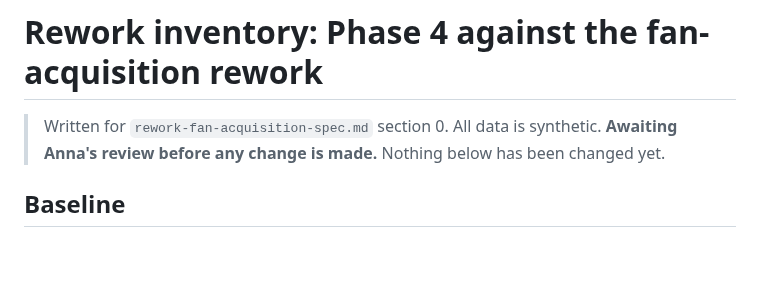
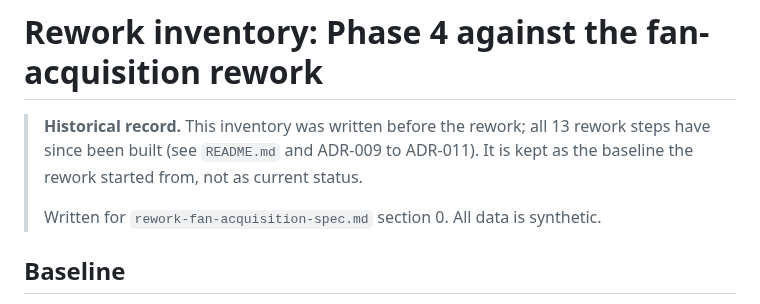
Before and after one commit to anna-malakhova-anna/football-project-next-gen, a Markdown page: docs/rework_inventory.md, the part around the change. Drawn GitHub-style; blank space fills up the shorter version.

Commit message:
Docs: README status matches the site; the rework inventory is marked historical
- README status: the site has ten navigation pages plus glossary, appendix, one-page summary and the Value
  page (out of the navigation by ADR-021), not 'six pages'; the fix list's only open item is the memo.
- docs/rework_inventory.md said 'Awaiting Anna's review... Nothing below has been changed yet' although
  all 13 rework steps are built; it now opens with a note that it is the pre-rework baseline.

Co-Authored-By: Claude Opus 5.5 <noreply@anthropic.com>
Claude-Session: https://claude.ai/code/session_01CDSUA7Rue99DfiybKSJ8RR

```diff
--- a/docs/rework_inventory.md
+++ b/docs/rework_inventory.md
@@ -1,6 +1,8 @@
 # Rework inventory: Phase 4 against the fan-acquisition rework
 
-> Written for `rework-fan-acquisition-spec.md` section 0. All data is synthetic. **Awaiting Anna's review before any change is made.** Nothing below has been changed yet.
+> **Historical record.** This inventory was written before the rework; all 13 rework steps have since been built (see `README.md` and ADR-009 to ADR-011). It is kept as the baseline the rework started from, not as current status.
+>
+> Written for `rework-fan-acquisition-spec.md` section 0. All data is synthetic.
 
 ## Baseline
 
```
Also changed, not shown: README.md (+1 -1 lines).
